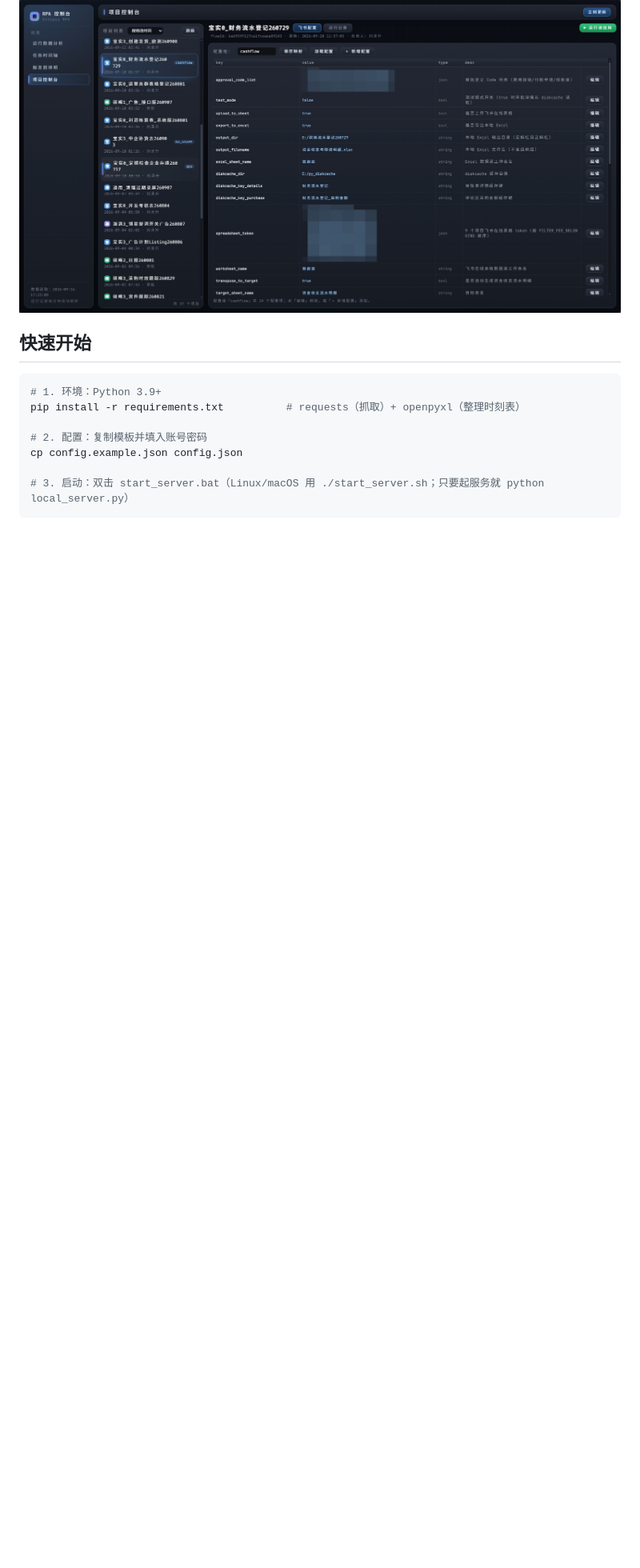
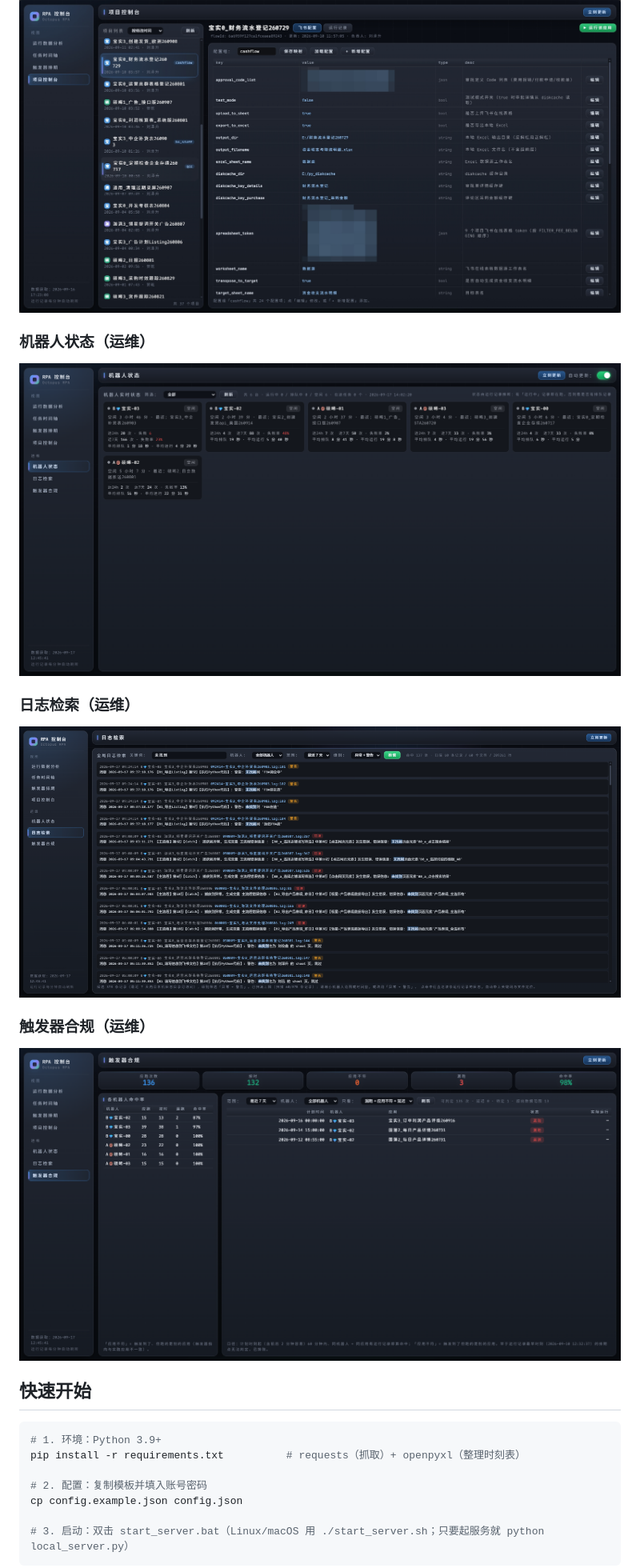
Before and after one commit to Zenith22916/octopus-rpa-console-dashboard, a Markdown page: README.md, the part around one of its changes. Shown at 80% size. GitHub-like rendering; pictures changed too: assets/effect_botstatus.png (added), assets/effect_compliance.png (added), assets/effect_logsearch.png (added); blank space fills up the shorter version.

```diff
--- a/README.md
+++ b/README.md
@@ -29,6 +32,18 @@
 ### 项目控制台
 
 ![项目控制台](assets/effect_projects.jpg)
+
+### 机器人状态（运维）
+
+![机器人状态](assets/effect_botstatus.png)
+
+### 日志检索（运维）
+
+![日志检索](assets/effect_logsearch.png)
+
+### 触发器合规（运维）
+
+![触发器合规](assets/effect_compliance.png)
 
 ## 快速开始
 
```
Also changed, not shown: other parts of README.md (+54 -11 lines), 6 other files.
